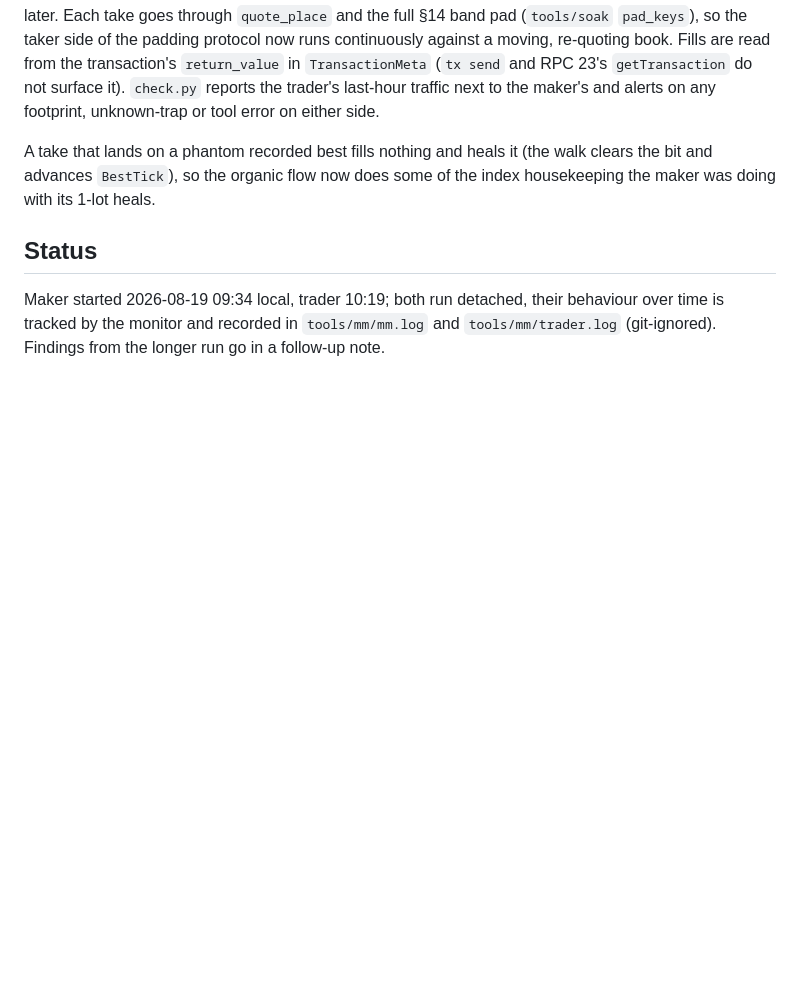
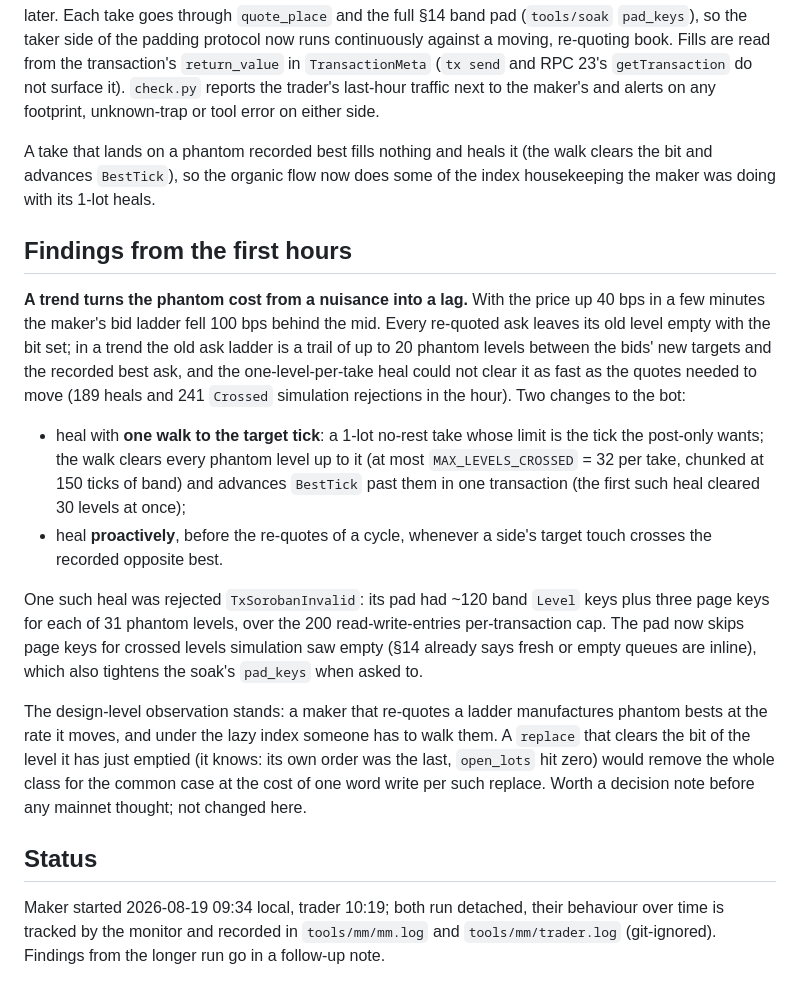
Before and after one commit to tomerweller/pagebook, a Markdown page: docs/decisions/026-xlm-usdc-market-maker.md, the part around the change. Rendered like a GitHub page; blank space fills up the shorter version.

Commit message:
ADR-026: phantom trails under a trend, heal-to-target, pad cap finding

```diff
--- a/docs/decisions/026-xlm-usdc-market-maker.md
+++ b/docs/decisions/026-xlm-usdc-market-maker.md
@@ -98,6 +98,38 @@ A take that lands on a phantom recorded best fills nothing and heals it (the
 walk clears the bit and advances `BestTick`), so the organic flow now does
 some of the index housekeeping the maker was doing with its 1-lot heals.
 
+## Findings from the first hours
+
+**A trend turns the phantom cost from a nuisance into a lag.** With the price
+up 40 bps in a few minutes the maker's bid ladder fell 100 bps behind the
+mid. Every re-quoted ask leaves its old level empty with the bit set; in a
+trend the old ask ladder is a trail of up to 20 phantom levels between the
+bids' new targets and the recorded best ask, and the one-level-per-take heal
+could not clear it as fast as the quotes needed to move (189 heals and 241
+`Crossed` simulation rejections in the hour). Two changes to the bot:
+
+- heal with **one walk to the target tick**: a 1-lot no-rest take whose limit
+  is the tick the post-only wants; the walk clears every phantom level up to
+  it (at most `MAX_LEVELS_CROSSED` = 32 per take, chunked at 150 ticks of band)
+  and advances `BestTick` past them in one transaction (the first such heal
+  cleared 30 levels at once);
+- heal **proactively**, before the re-quotes of a cycle, whenever a side's
+  target touch crosses the recorded opposite best.
+
+One such heal was rejected `TxSorobanInvalid`: its pad had ~120 band `Level`
+keys plus three page keys for each of 31 phantom levels, over the 200
+read-write-entries per-transaction cap. The pad now skips page keys for
+crossed levels simulation saw empty (§14 already says fresh or empty queues
+are inline), which also tightens the soak's `pad_keys` when asked to.
+
+The design-level observation stands: a maker that re-quotes a ladder
+manufactures phantom bests at the rate it moves, and under the lazy index
+someone has to walk them. A `replace` that clears the bit of the level it has
+just emptied (it knows: its own order was the last, `open_lots` hit zero)
+would remove the whole class for the common case at the cost of one word
+write per such replace. Worth a decision note before any mainnet thought;
+not changed here.
+
 ## Status
 
 Maker started 2026-08-19 09:34 local, trader 10:19; both run detached, their
```
